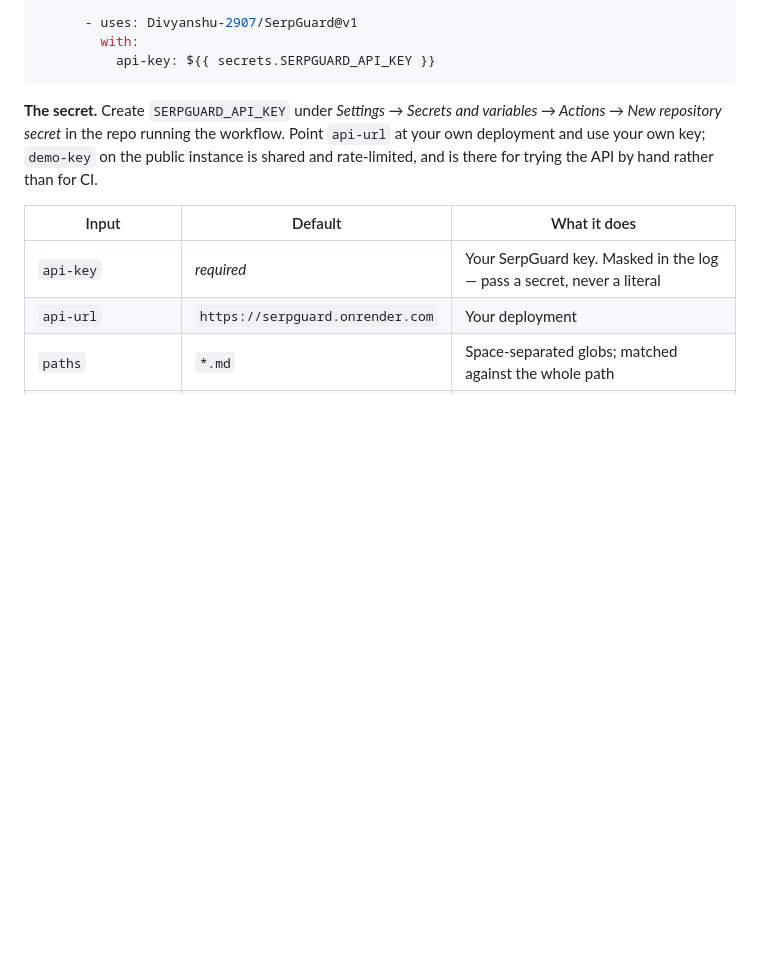
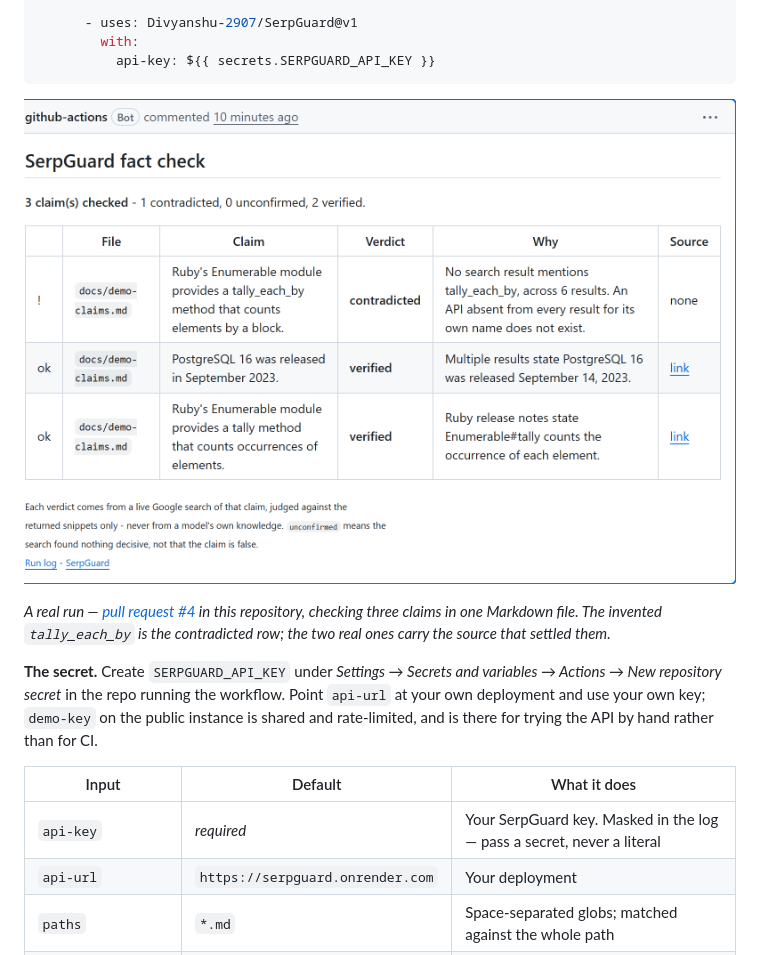
Before and after one commit to Divyanshu-2907/SerpGuard, a Markdown page: README.md, the part around the change. Rendered like a GitHub page; pictures changed too: docs/action-comment.png (added); blank space fills up the shorter version.

Commit message:
Show the action's comment in the README
A screenshot of pull request #4 in this repository: three claims in one
Markdown file, the invented tally_each_by contradicted and the two real
ones verified with the source that settled each.

````diff
--- a/README.md
+++ b/README.md
@@ -66,6 +66,12 @@ jobs:
         with:
           api-key: ${{ secrets.SERPGUARD_API_KEY }}
 ```
+
+![The comment SerpGuard leaves on a pull request: a table of claims with verdicts, reasons and sources](docs/action-comment.png)
+
+*A real run — [pull request #4](https://github.com/Divyanshu-2907/SerpGuard/pull/4) in this
+repository, checking three claims in one Markdown file. The invented `tally_each_by` is the
+contradicted row; the two real ones carry the source that settled them.*
 
 **The secret.** Create `SERPGUARD_API_KEY` under *Settings → Secrets and variables → Actions → New
 repository secret* in the repo running the workflow. Point `api-url` at your own deployment and use
````
